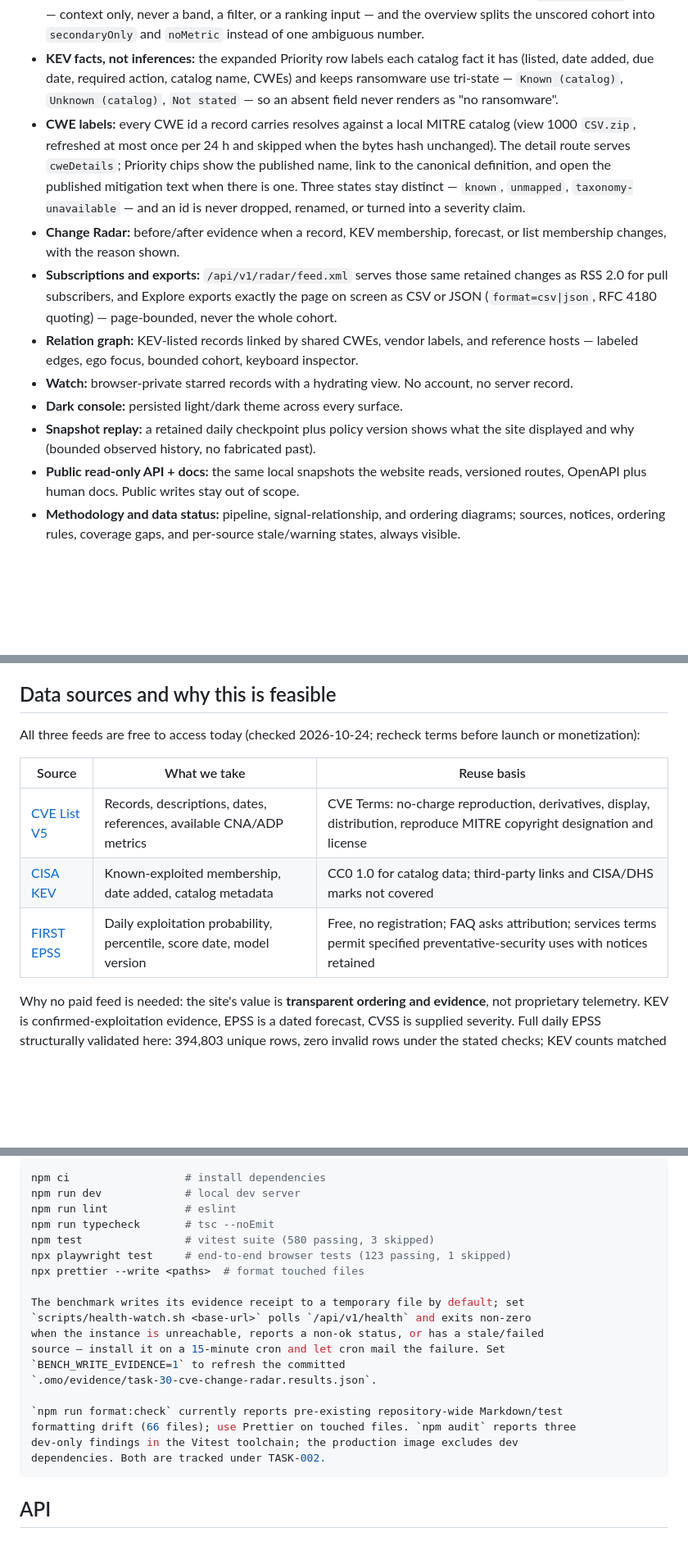
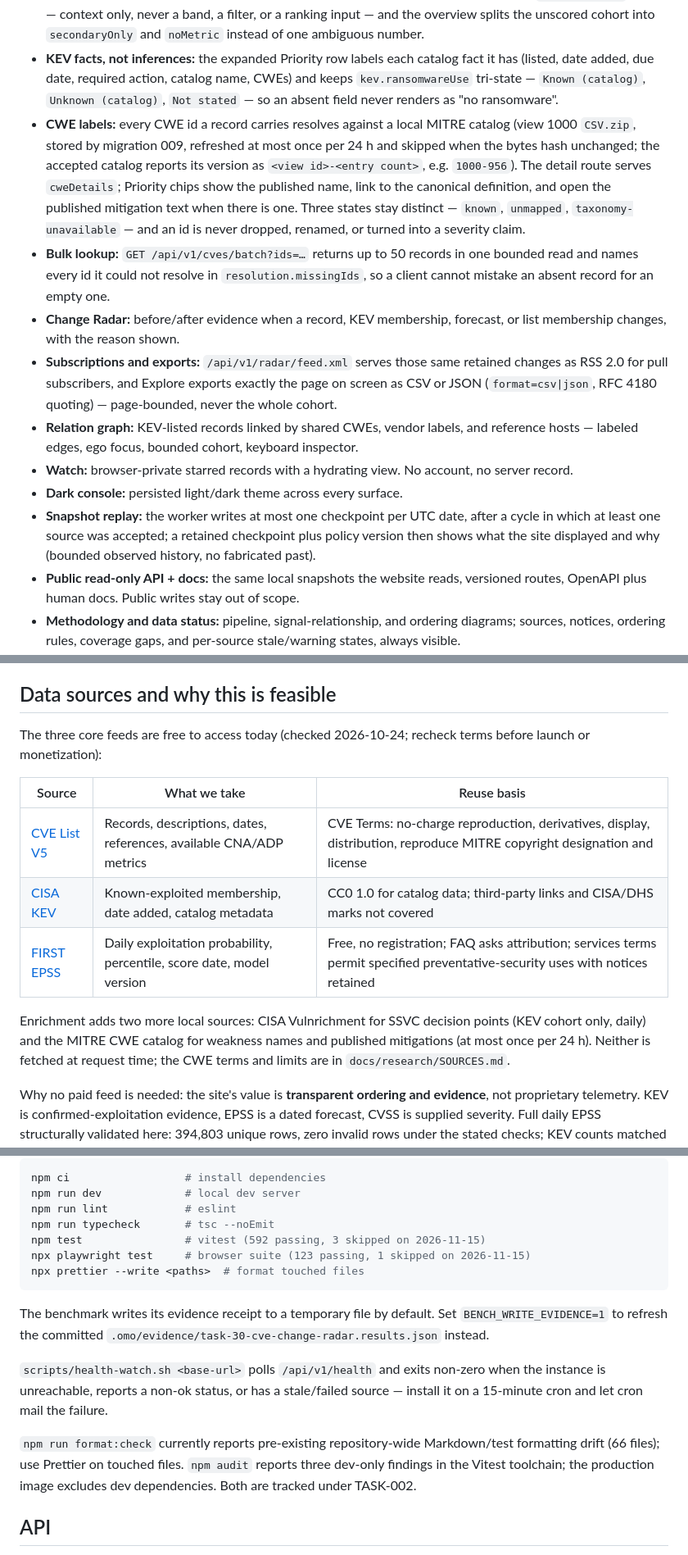
Before and after one commit to momokii/kevelry, a Markdown page: README.md, 3 parts joined by grey strips. Shown at 82% size. GitHub-like rendering; blank space fills up the shorter version.

````diff
--- a/README.md
+++ b/README.md
@@ -52,15 +55,19 @@ can consume the same data.
   `noMetric` instead of one ambiguous number.
 - **KEV facts, not inferences:** the expanded Priority row labels each catalog fact it
   has (listed, date added, due date, required action, catalog name, CWEs) and keeps
-  ransomware use tri-state — `Known (catalog)`, `Unknown (catalog)`, `Not stated` — so
-  an absent field never renders as "no ransomware".
+  `kev.ransomwareUse` tri-state — `Known (catalog)`, `Unknown (catalog)`,
+  `Not stated` — so an absent field never renders as "no ransomware".
 - **CWE labels:** every CWE id a record carries resolves against a local MITRE catalog
-  (view 1000 `CSV.zip`, refreshed at most once per 24 h and skipped when the bytes hash
-  unchanged). The detail route serves `cweDetails`; Priority chips show the published
-  name, link to the canonical definition, and open the published mitigation text when
-  there is one. Three states stay distinct — `known`, `unmapped`,
-  `taxonomy-unavailable` — and an id is never dropped, renamed, or turned into a
-  severity claim.
+  (view 1000 `CSV.zip`, stored by migration 009, refreshed at most once per 24 h and
+  skipped when the bytes hash unchanged; the accepted catalog reports its version as
+  `<view id>-<entry count>`, e.g. `1000-956`). The detail route serves `cweDetails`;
+  Priority chips show the published name, link to the canonical definition, and open
+  the published mitigation text when there is one. Three states stay distinct —
+  `known`, `unmapped`, `taxonomy-unavailable` — and an id is never dropped, renamed,
+  or turned into a severity claim.
+- **Bulk lookup:** `GET /api/v1/cves/batch?ids=…` returns up to 50 records in one
+  bounded read and names every id it could not resolve in `resolution.missingIds`, so
+  a client cannot mistake an absent record for an empty one.
 - **Change Radar:** before/after evidence when a record, KEV membership, forecast, or
   list membership changes, with the reason shown.
 - **Subscriptions and exports:** `/api/v1/radar/feed.xml` serves those same retained
@@ -72,8 +79,10 @@ can consume the same data.
 - **Watch:** browser-private starred records with a hydrating view. No account,
   no server record.
 - **Dark console:** persisted light/dark theme across every surface.
-- **Snapshot replay:** a retained daily checkpoint plus policy version shows
-  what the site displayed and why (bounded observed history, no fabricated past).
+- **Snapshot replay:** the worker writes at most one checkpoint per UTC date, after a
+  cycle in which at least one source was accepted; a retained checkpoint plus policy
+  version then shows what the site displayed and why (bounded observed history, no
+  fabricated past).
 - **Public read-only API + docs:** the same local snapshots the website reads,
   versioned routes, OpenAPI plus human docs. Public writes stay out of scope.
 - **Methodology and data status:** pipeline, signal-relationship, and ordering
@@ -166,13 +175,18 @@ flowchart TB
 
 ## Data sources and why this is feasible
 
-All three feeds are free to access today (checked 2026-10-24; recheck terms before launch or monetization):
+The three core feeds are free to access today (checked 2026-10-24; recheck terms before launch or monetization):
 
 | Source                                                                   | What we take                                                          | Reuse basis                                                                                                                   |
 | ------------------------------------------------------------------------ | --------------------------------------------------------------------- | ----------------------------------------------------------------------------------------------------------------------------- |
 | [CVE List V5](https://github.com/CVEProject/cvelistV5)                   | Records, descriptions, dates, references, available CNA/ADP metrics   | CVE Terms: no-charge reproduction, derivatives, display, distribution, reproduce MITRE copyright designation and license      |
 | [CISA KEV](https://www.cisa.gov/known-exploited-vulnerabilities-catalog) | Known-exploited membership, date added, catalog metadata              | CC0 1.0 for catalog data; third-party links and CISA/DHS marks not covered                                                    |
 | [FIRST EPSS](https://www.first.org/epss/data)                            | Daily exploitation probability, percentile, score date, model version | Free, no registration; FAQ asks attribution; services terms permit specified preventative-security uses with notices retained |
+
+Enrichment adds two more local sources: CISA Vulnrichment for SSVC decision points
+(KEV cohort only, daily) and the MITRE CWE catalog for weakness names and published
+mitigations (at most once per 24 h). Neither is fetched at request time; the CWE
+terms and limits are in `docs/research/SOURCES.md`.
 
 Why no paid feed is needed: the site's value is **transparent ordering and
 evidence**, not proprietary telemetry. KEV is confirmed-exploitation evidence,
@@ -470,22 +493,23 @@ npm ci                  # install dependencies
 npm run dev             # local dev server
 npm run lint            # eslint
 npm run typecheck       # tsc --noEmit
-npm test                # vitest suite (580 passing, 3 skipped)
-npx playwright test     # end-to-end browser tests (123 passing, 1 skipped)
+npm test                # vitest (592 passing, 3 skipped on 2026-11-15)
+npx playwright test     # browser suite (123 passing, 1 skipped on 2026-11-15)
 npx prettier --write <paths>  # format touched files
+```
 
-The benchmark writes its evidence receipt to a temporary file by default; set
-`scripts/health-watch.sh <base-url>` polls `/api/v1/health` and exits non-zero
-when the instance is unreachable, reports a non-ok status, or has a stale/failed
-source — install it on a 15-minute cron and let cron mail the failure. Set
+The benchmark writes its evidence receipt to a temporary file by default. Set
 `BENCH_WRITE_EVIDENCE=1` to refresh the committed
-`.omo/evidence/task-30-cve-change-radar.results.json`.
+`.omo/evidence/task-30-cve-change-radar.results.json` instead.
+
+`scripts/health-watch.sh <base-url>` polls `/api/v1/health` and exits non-zero when
+the instance is unreachable, reports a non-ok status, or has a stale/failed source —
+install it on a 15-minute cron and let cron mail the failure.
 
 `npm run format:check` currently reports pre-existing repository-wide Markdown/test
 formatting drift (66 files); use Prettier on touched files. `npm audit` reports three
 dev-only findings in the Vitest toolchain; the production image excludes dev
 dependencies. Both are tracked under TASK-002.
-```
 
 ## API
 
````
Also changed, not shown: other parts of README.md (+23 -11 lines), CLAUDE.md (+2 -2 lines), docs/images/explore.png, docs/images/overview.png, docs/images/priority.png.
